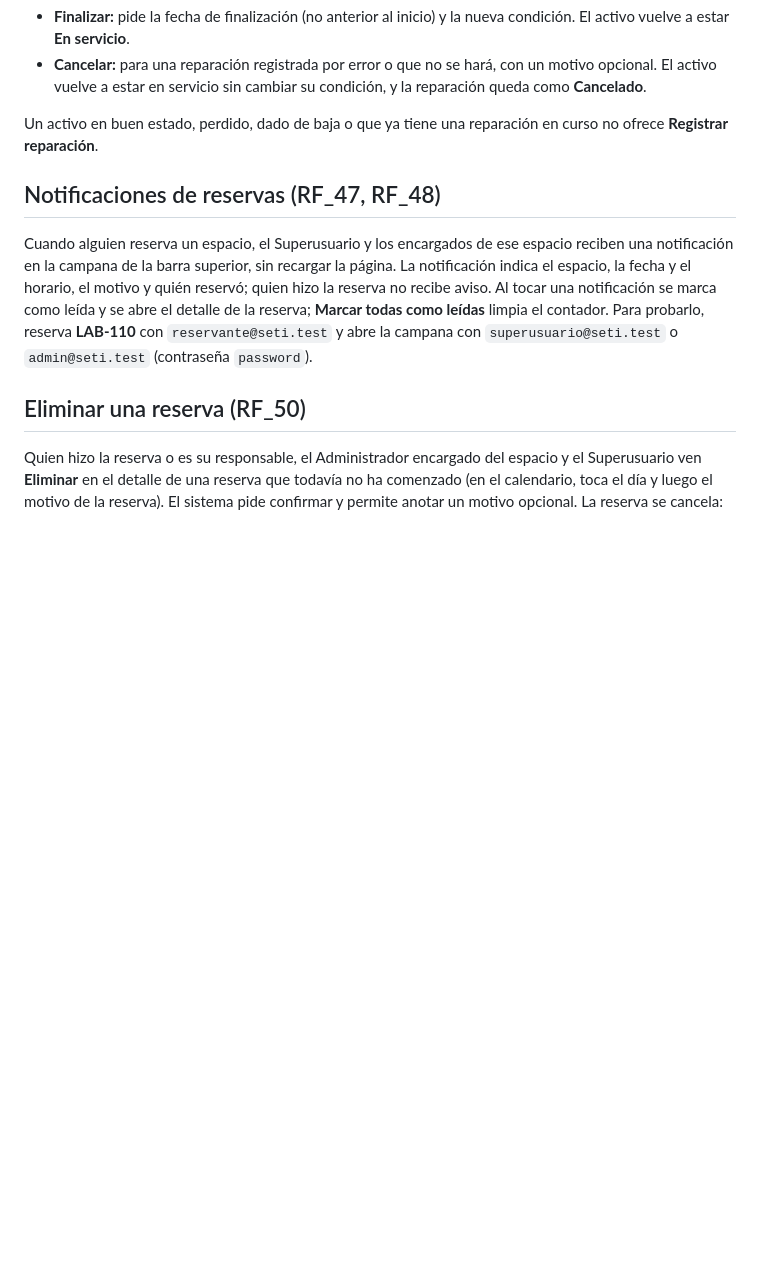
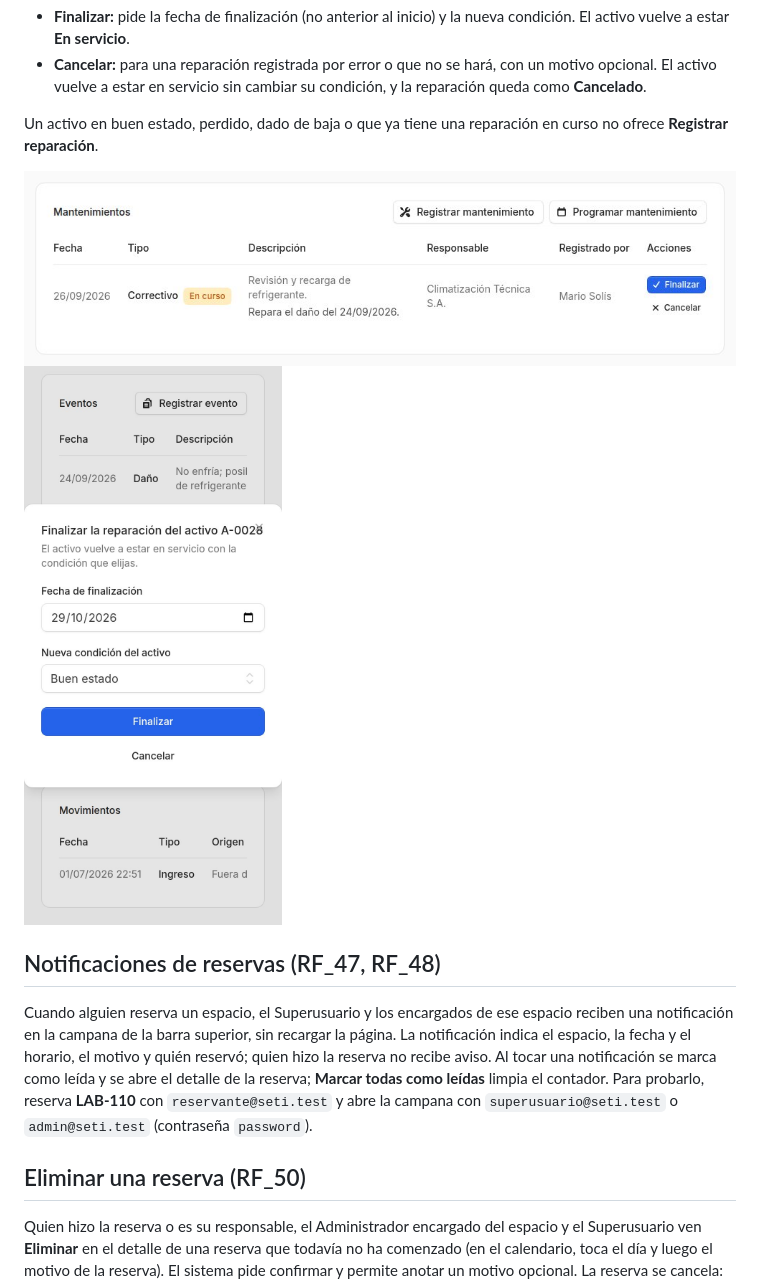
Before and after one commit to AleQuesada2012/SETI-Management-System, a Markdown page: docs/manuales/README.md, the part around the change. GitHub-like rendering; pictures changed too: docs/manuales/activos-reparacion-escritorio.jpg (added), docs/manuales/activos-reparacion-finalizar-movil.jpg (added); blank space fills up the shorter version.

Commit message:
add the repair screenshots to the manual and stack the row actions

```diff
--- a/docs/manuales/README.md
+++ b/docs/manuales/README.md
@@ -216,6 +216,9 @@ Una reparación **En curso** muestra en su fila:
 Un activo en buen estado, perdido, dado de baja o que ya tiene una reparación en curso no ofrece **Registrar
 reparación**.
 
+![Reparación en curso en computadora](activos-reparacion-escritorio.jpg)
+![Finalizar una reparación a 360 px](activos-reparacion-finalizar-movil.jpg)
+
 ## Notificaciones de reservas (RF_47, RF_48)
 
 Cuando alguien reserva un espacio, el Superusuario y los encargados de ese espacio reciben una notificación en la
```
Also changed, not shown: 1 other file.
